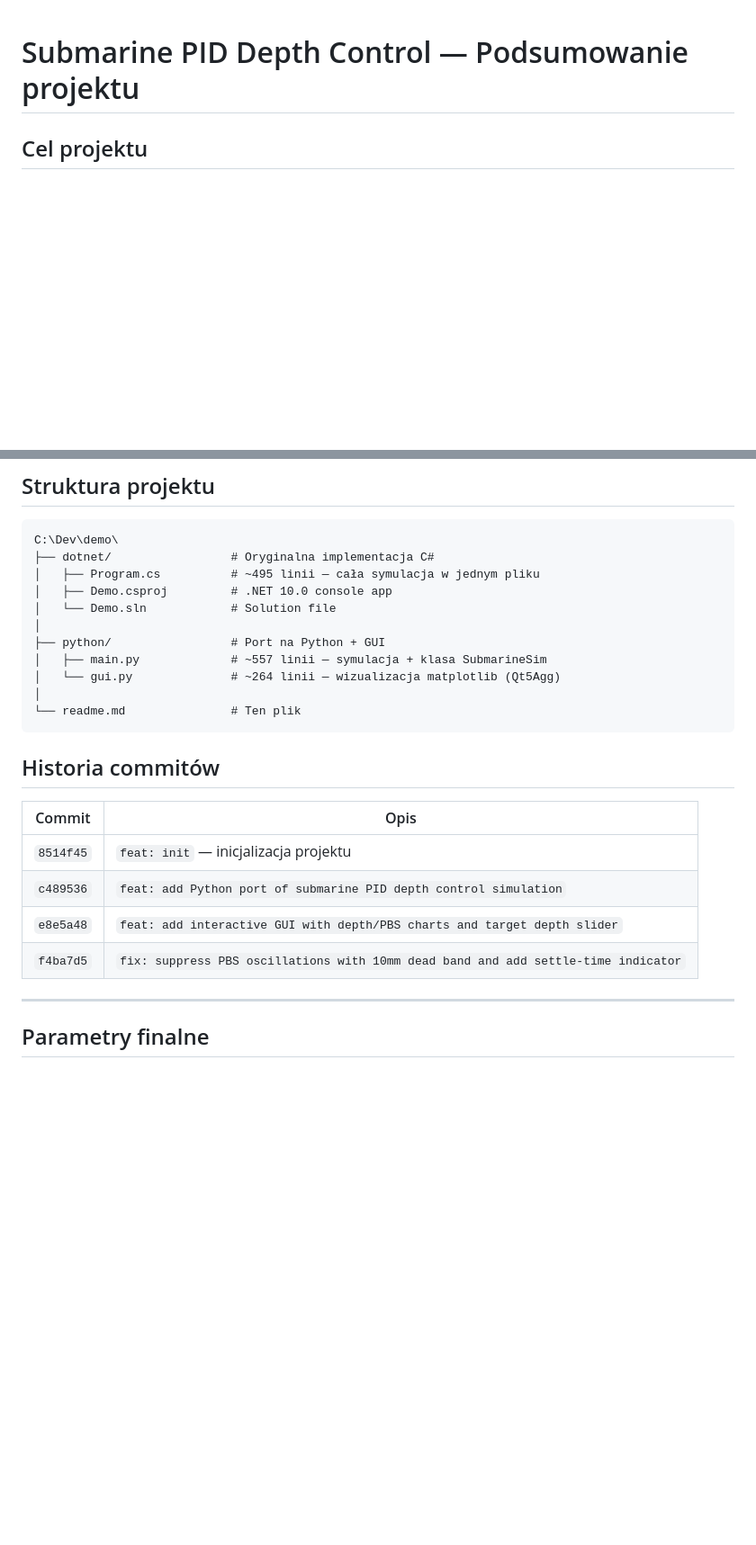
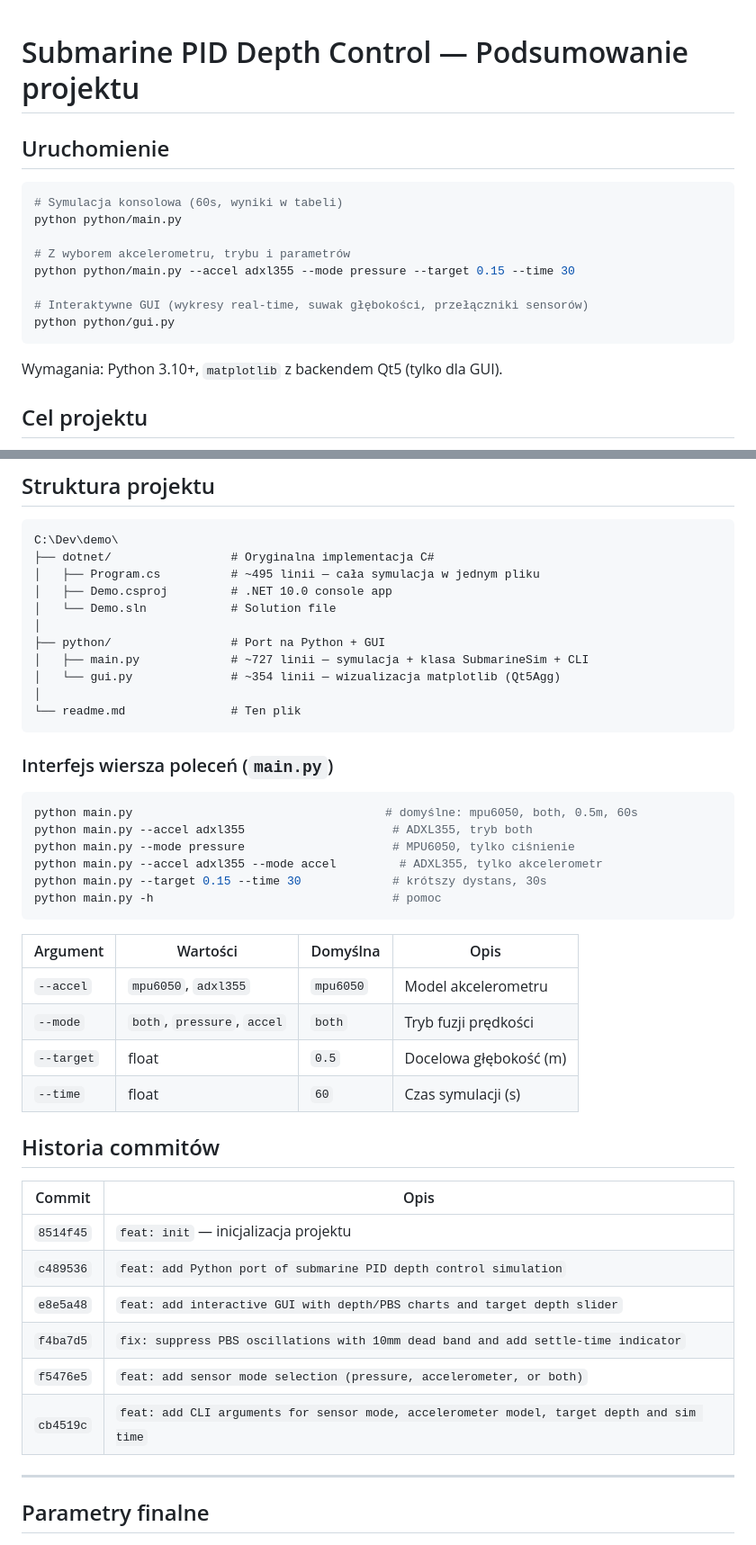
Before and after one commit to adamtrepka/submarine-sim, a Markdown page: readme.md, 2 parts joined by grey strips. Shown at 90% size. Rendered like a GitHub page; blank space fills up the shorter version.

````diff
--- a/readme.md
+++ b/readme.md
@@ -1,4 +1,19 @@
 # Submarine PID Depth Control — Podsumowanie projektu
+
+## Uruchomienie
+
+```bash
+# Symulacja konsolowa (60s, wyniki w tabeli)
+python python/main.py
+
+# Z wyborem akcelerometru, trybu i parametrów
+python python/main.py --accel adxl355 --mode pressure --target 0.15 --time 30
+
+# Interaktywne GUI (wykresy real-time, suwak głębokości, przełączniki sensorów)
+python python/gui.py
+```
+
+Wymagania: Python 3.10+, `matplotlib` z backendem Qt5 (tylko dla GUI).
 
 ## Cel projektu
 
@@ -256,11 +275,29 @@ C:\Dev\demo\
 │   └── Demo.sln            # Solution file
 │
 ├── python/                 # Port na Python + GUI
-│   ├── main.py             # ~557 linii — symulacja + klasa SubmarineSim
-│   └── gui.py              # ~264 linii — wizualizacja matplotlib (Qt5Agg)
+│   ├── main.py             # ~727 linii — symulacja + klasa SubmarineSim + CLI
+│   └── gui.py              # ~354 linii — wizualizacja matplotlib (Qt5Agg)
 │
 └── readme.md               # Ten plik
 ```
+
+### Interfejs wiersza poleceń (`main.py`)
+
+```bash
+python main.py                                    # domyślne: mpu6050, both, 0.5m, 60s
+python main.py --accel adxl355                     # ADXL355, tryb both
+python main.py --mode pressure                     # MPU6050, tylko ciśnienie
+python main.py --accel adxl355 --mode accel         # ADXL355, tylko akcelerometr
+python main.py --target 0.15 --time 30             # krótszy dystans, 30s
+python main.py -h                                  # pomoc
+```
+
+| Argument | Wartości | Domyślna | Opis |
+|----------|----------|----------|------|
+| `--accel` | `mpu6050`, `adxl355` | `mpu6050` | Model akcelerometru |
+| `--mode` | `both`, `pressure`, `accel` | `both` | Tryb fuzji prędkości |
+| `--target` | float | `0.5` | Docelowa głębokość (m) |
+| `--time` | float | `60` | Czas symulacji (s) |
 
 ## Historia commitów
 
@@ -270,6 +307,8 @@ C:\Dev\demo\
 | `c489536` | `feat: add Python port of submarine PID depth control simulation` |
 | `e8e5a48` | `feat: add interactive GUI with depth/PBS charts and target depth slider` |
 | `f4ba7d5` | `fix: suppress PBS oscillations with 10mm dead band and add settle-time indicator` |
+| `f5476e5` | `feat: add sensor mode selection (pressure, accelerometer, or both)` |
+| `cb4519c` | `feat: add CLI arguments for sensor mode, accelerometer model, target depth and sim time` |
 
 ---
 
````
Also changed, not shown: other parts of readme.md (+46 -19 lines).
